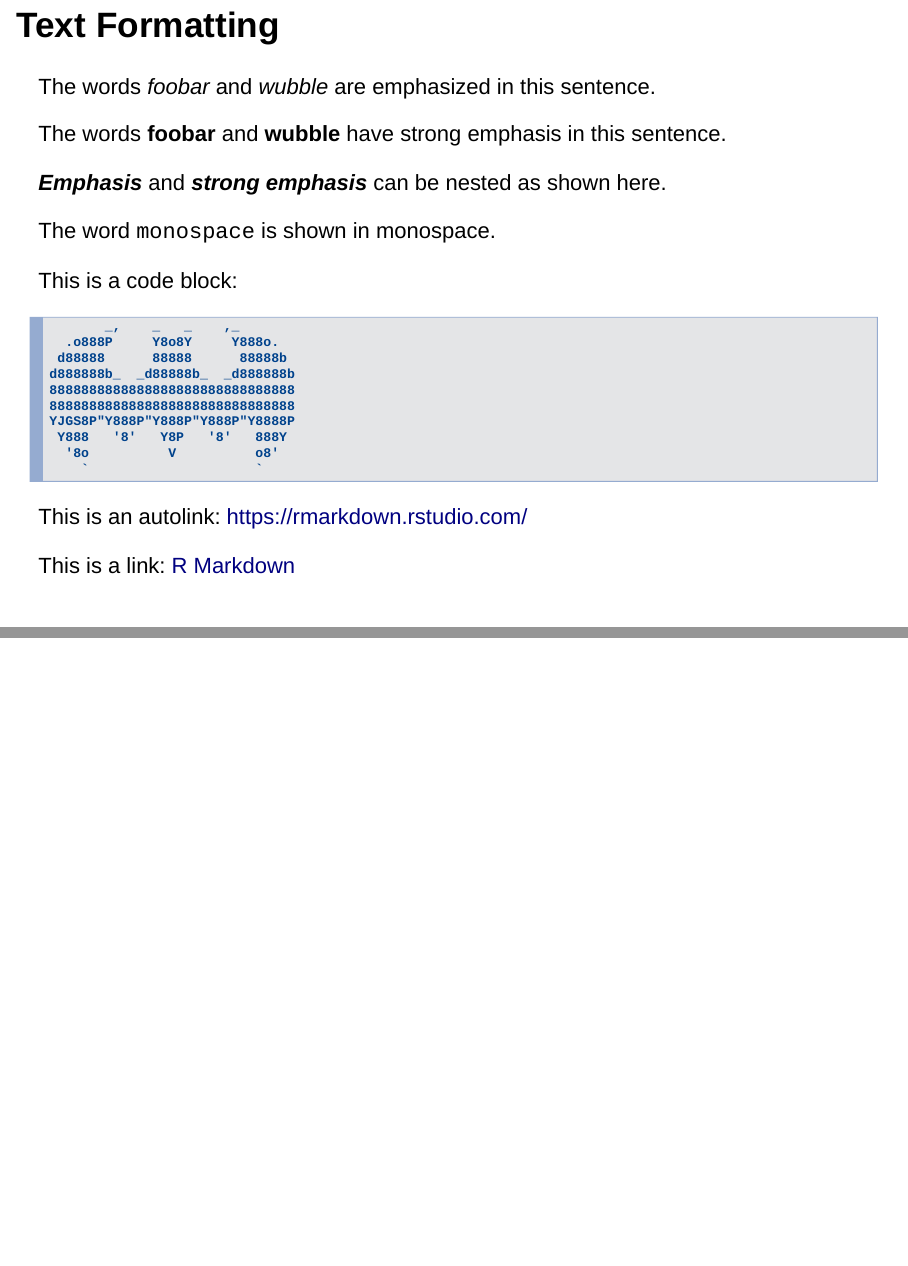
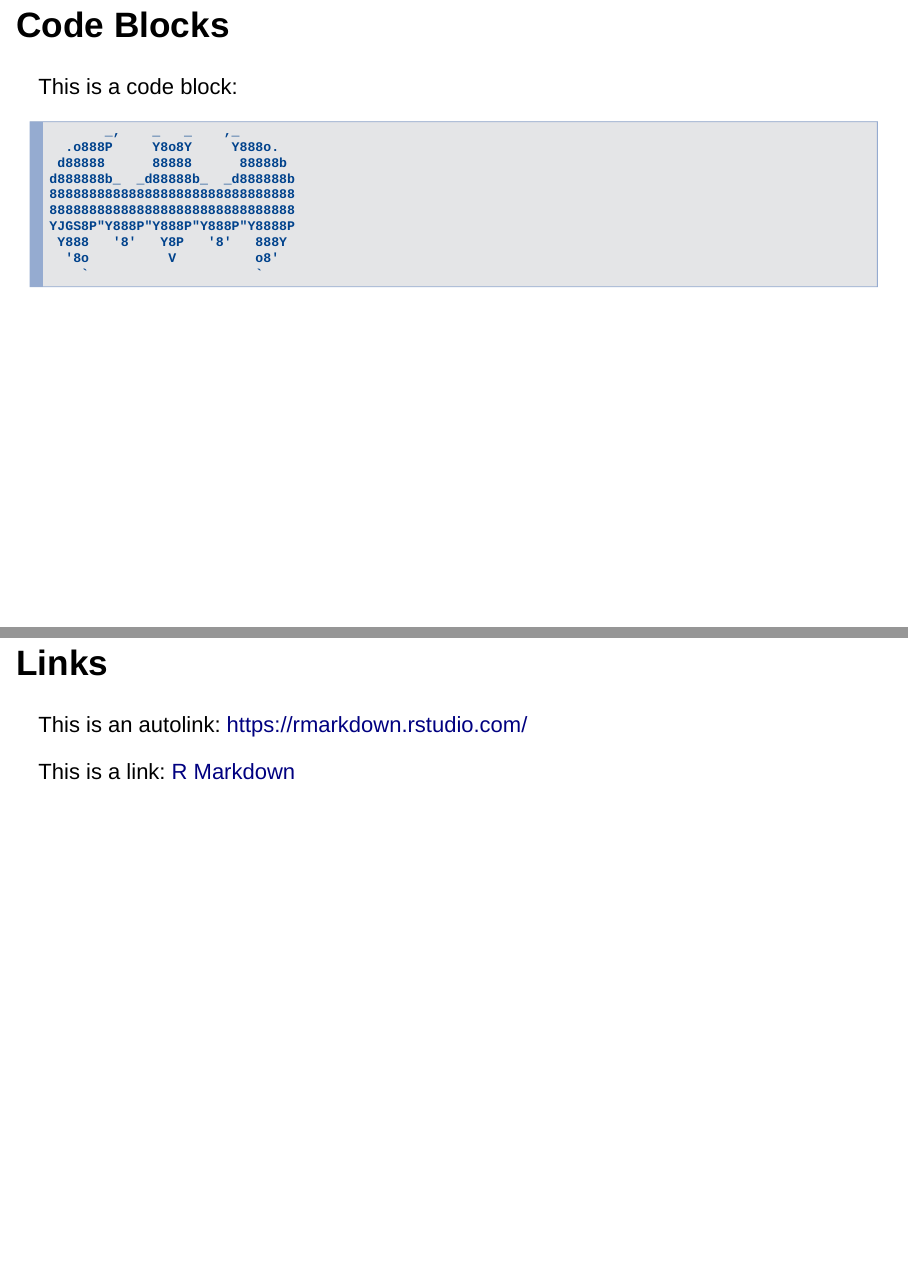
Before and after one commit to jeszy75/rmarkdown-examples, an R Markdown document (ioslides_presentation/ioslides-example.Rmd): pages 3 and 4 of 17 before the commit and pages 4 and 5 of 18 after it, joined at a grey line. Rendered offline with R 4.5, knitr and Pandoc, with nearby package versions; drawn as Slidy slides in place of the format the file asks for; code that draws random numbers runs with fixed seeds of ours.

Commit message:
Introducing new slides: Code Blocks, Links

````diff
--- a/ioslides_presentation/ioslides-example.Rmd
+++ b/ioslides_presentation/ioslides-example.Rmd
@@ -23,6 +23,8 @@ ___Emphasis___ and ***strong emphasis*** can be nested as shown here.
 
 The word `monospace` is shown in monospace.
 
+## Code Blocks
+
 This is a code block:
 ```
        _,    _   _    ,_
@@ -36,6 +38,8 @@ YJGS8P"Y888P"Y888P"Y888P"Y8888P
   '8o          V          o8'
     `                     `
 ```
+
+## Links
 
 This is an autolink: <https://rmarkdown.rstudio.com/>
 
````
Also changed, not shown: slidy_presentation/slidy-example.Rmd (+4 -0 lines).
